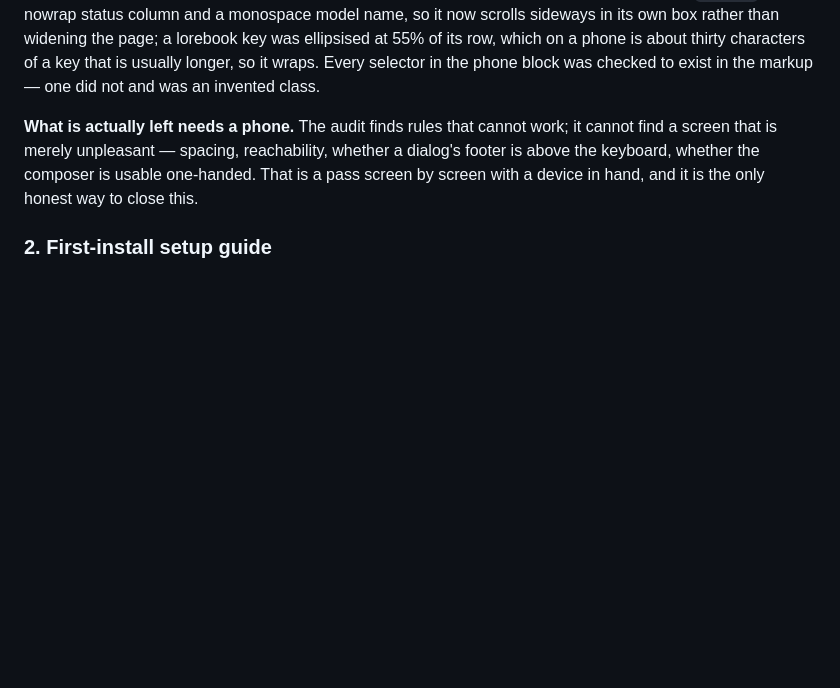
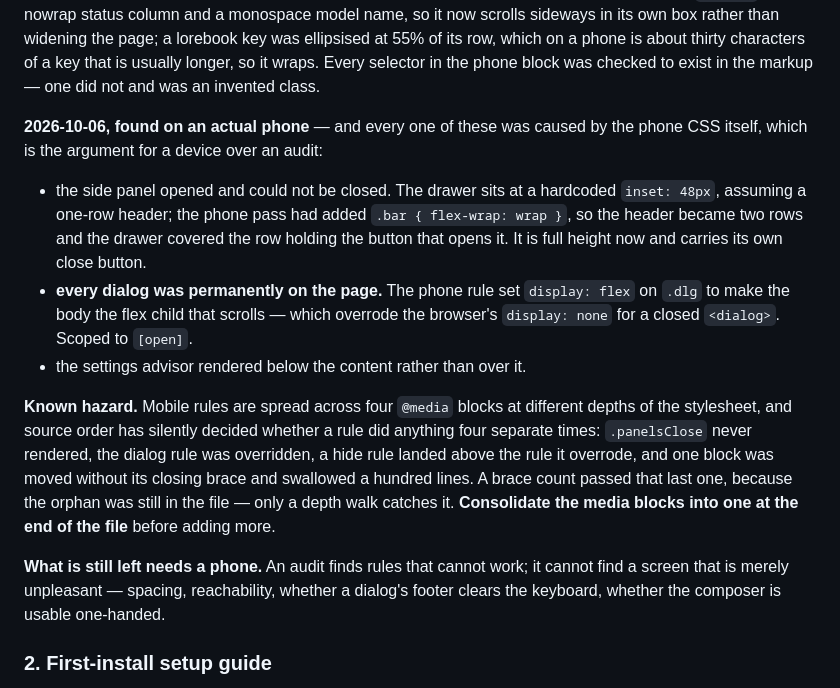
Before and after one commit to iamcvr/loom, a Markdown page: TODO.md, the part around the change. Rendered like a GitHub page; blank space fills up the shorter version.

Commit message:
record what the phone found, and the stylesheet hazard behind it
Three faults found on a device today, every one of them caused by the phone CSS
itself: the drawer covered the button that closes it because the header wraps to two
rows and the drawer assumed one; every dialog was permanently on the page because
display:flex overrode the browser's display:none for a closed <dialog>; and the
advisor rendered below the content.

Also records the hazard behind most of today's churn. Mobile rules live in four
@media blocks at different depths, and source order has silently decided whether a
rule did anything four times over — a rule that never rendered, one that was
overridden, one placed above what it overrides, and a block moved without its
closing brace that swallowed a hundred lines. A brace count passed that last one
because the orphan was still in the file; only walking nesting depth catches it.
Consolidating the blocks is now a prerequisite for further mobile work rather than
a tidy-up.

Co-Authored-By: Claude Opus 5 <noreply@anthropic.com>

```diff
--- a/TODO.md
+++ b/TODO.md
@@ -36,11 +36,30 @@ thirty characters of a key that is usually longer, so it wraps. Every selector i
 phone block was checked to exist in the markup — one did not and was an invented
 class.
 
-**What is actually left needs a phone.** The audit finds rules that cannot work; it
+**2026-10-06, found on an actual phone** — and every one of these was caused by the
+phone CSS itself, which is the argument for a device over an audit:
+
+- the side panel opened and could not be closed. The drawer sits at a hardcoded
+  `inset: 48px`, assuming a one-row header; the phone pass had added
+  `.bar { flex-wrap: wrap }`, so the header became two rows and the drawer covered
+  the row holding the button that opens it. It is full height now and carries its
+  own close button.
+- **every dialog was permanently on the page.** The phone rule set `display: flex`
+  on `.dlg` to make the body the flex child that scrolls — which overrode the
+  browser's `display: none` for a closed `<dialog>`. Scoped to `[open]`.
+- the settings advisor rendered below the content rather than over it.
+
+**Known hazard.** Mobile rules are spread across four `@media` blocks at different
+depths of the stylesheet, and source order has silently decided whether a rule did
+anything four separate times: `.panelsClose` never rendered, the dialog rule was
+overridden, a hide rule landed above the rule it overrode, and one block was moved
+without its closing brace and swallowed a hundred lines. A brace count passed that
+last one, because the orphan was still in the file — only a depth walk catches it.
+**Consolidate the media blocks into one at the end of the file** before adding more.
+
+**What is still left needs a phone.** An audit finds rules that cannot work; it
 cannot find a screen that is merely unpleasant — spacing, reachability, whether a
-dialog's footer is above the keyboard, whether the composer is usable one-handed.
-That is a pass screen by screen with a device in hand, and it is the only honest way
-to close this.
+dialog's footer clears the keyboard, whether the composer is usable one-handed.
 
 ### 2. First-install setup guide
 
```
